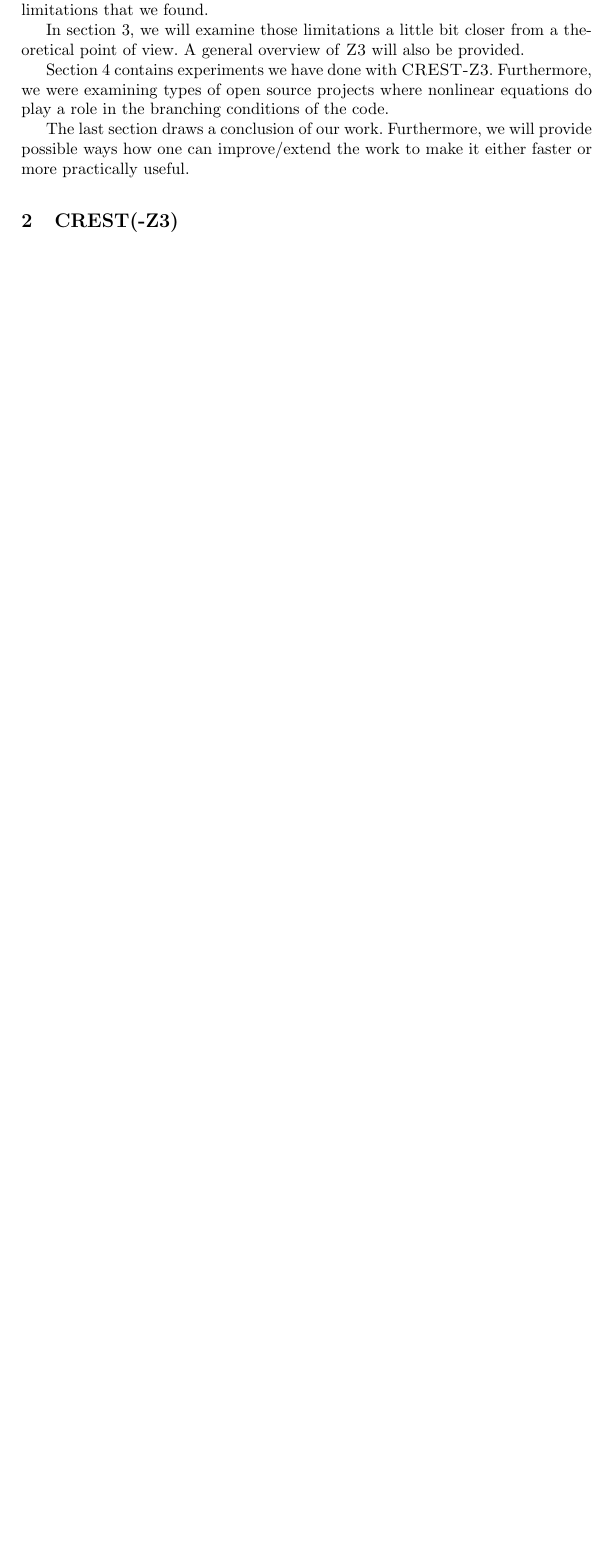
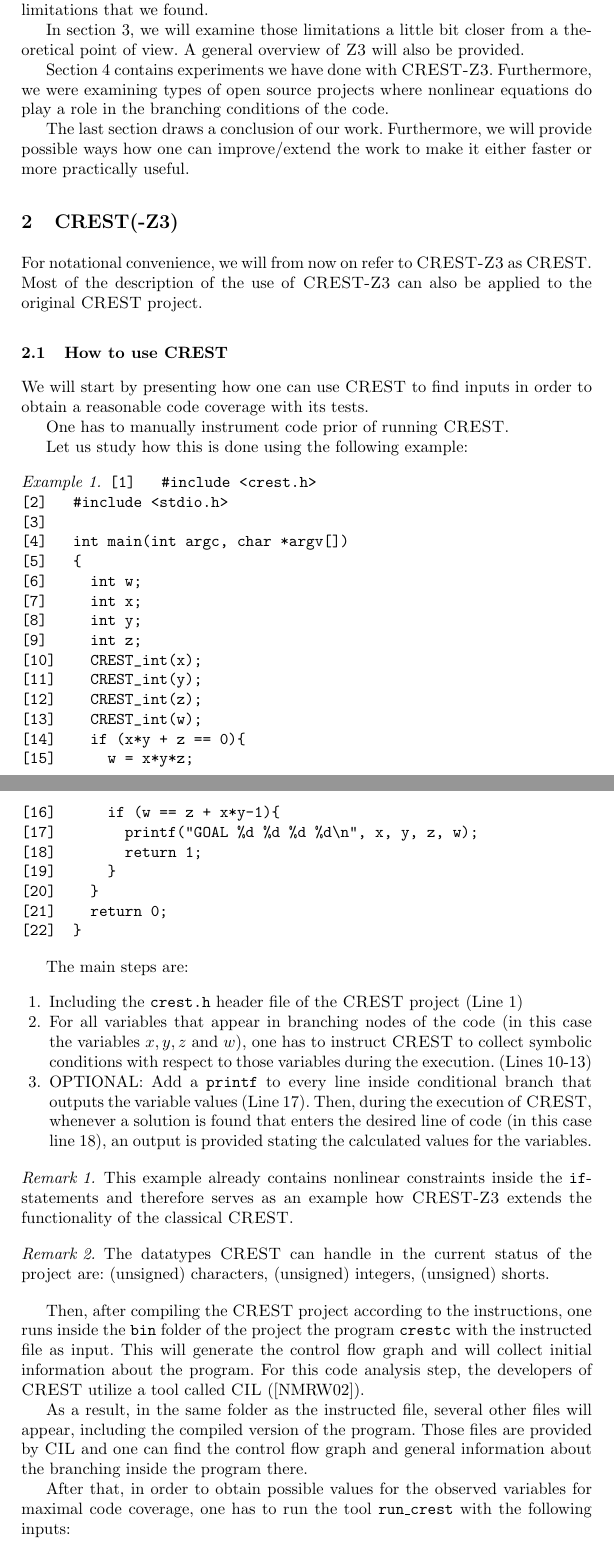
Before and after one commit to wexlermi/dartnl, a LaTeX paper (report/report.tex): part of page 2 of 7 before the commit and two parts of pages 2 and 3 of 9 after it, the two joined at a grey line, cut so that both start at the same text, the shorter picture padded with empty space. Compiled offline with pdfLaTeX.

Commit message:
[UPDATE] Beginning with Limitations of CREST

```diff
--- a/report/report.tex
+++ b/report/report.tex
@@ -138,5 +138,90 @@ either faster or more practically useful.
 
 \section{\textsc{CREST}(-\textsc{Z3})}
 \label{sctn:CRESTZ3}
-%Here: How to use CREST
-%         Software architecture of CREST
+
+For notational convenience, we will from now on refer to
+\textsc{CREST-Z3} as \textsc{CREST}. Most of the description of the
+use of \textsc{CREST-Z3} can also be applied to the original
+\textsc{CREST} project.
+
+\subsection{How to use \textsc{CREST}}
+We will start by presenting how one can use \textsc{CREST} to find
+inputs in order to obtain a reasonable code coverage with its tests.
+
+One has to manually instrument code prior of running \textsc{CREST}.
+
+Let us study how this is done using the following example:
+
+\begin{example}
+\label{ex:codeForDemo}
+\begin{verbatim}
+[1]   #include <crest.h>
+[2]   #include <stdio.h>
+[3]
+[4]   int main(int argc, char *argv[])
+[5]   {
+[6]     int w;
+[7]     int x;
+[8]     int y;
+[9]     int z;
+[10]    CREST_int(x);
+[11]    CREST_int(y);
+[12]    CREST_int(z);
+[13]    CREST_int(w);
+[14]    if (x*y + z == 0){
+[15]      w = x*y*z;
+[16]      if (w == z + x*y-1){
+[17]        printf("GOAL %d %d %d %d\n", x, y, z, w);
+[18]        return 1;
+[19]      }
+[20]    }
+[21]    return 0;
+[22]  }
+\end{verbatim}
+\end{example}
+
+The main steps are:
+\begin{enumerate}
+  \item Including the \texttt{crest.h} header file of the
+    \textsc{CREST} project (Line 1)
+   \item For all variables that appear in branching nodes of the code
+     (in this case the variables $x,y,z$ and $w$), one has to instruct
+     \textsc{CREST} to collect symbolic conditions with respect to
+     those variables during the
+     execution. (Lines 10-13)
+   \item OPTIONAL: Add a
+     \texttt{printf} to every line inside conditional branch that
+     outputs the variable values (Line 17). Then, during the execution of
+     \textsc{CREST}, whenever a solution is found that enters the
+     desired line of code (in this case line 18), an output is
+     provided stating the calculated values for the variables.
+\end{enumerate}
+
+\begin{remark}
+  This example already contains nonlinear constraints inside the
+  \texttt{if}-statements and therefore serves as an example how
+  \textsc{CREST-Z3} extends the functionality of the classical \textsc{CREST}.
+\end{remark}
+
+\begin{remark}
+  The datatypes \textsc{CREST} can handle in the current status of the
+  project are: (unsigned) characters, (unsigned) integers, (unsigned) shorts.
+\end{remark}
+
+Then, after compiling the \textsc{CREST} project according to the
+instructions, one runs inside the \texttt{bin} folder of the project
+the program \texttt{crestc} with the instructed file as input. This
+will generate the control flow graph and will collect initial information
+about the program. For this code analysis step, the developers of
+\textsc{CREST} utilize a tool called \textsc{CIL} (\cite{necula2002cil}).
+
+As a result, in the same folder as the instructed file, several other
+files will appear, including the compiled version of the
+program. Those files are provided by \textsc{CIL} and one can find the
+control flow graph and general information about the branching inside
+the program there. %TODO: Discuss the files?
+
+After that, in order to obtain possible values for the observed
+variables for maximal code coverage, one has to run the tool
+\texttt{run\_crest} with the following inputs:
+\begin{itemize}
```
Also changed, not shown: report/report.bib (+11 -1 lines), report/report.tex (60 more changed lines).
